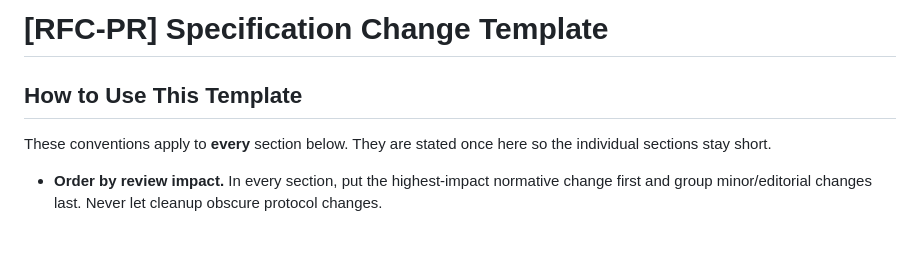
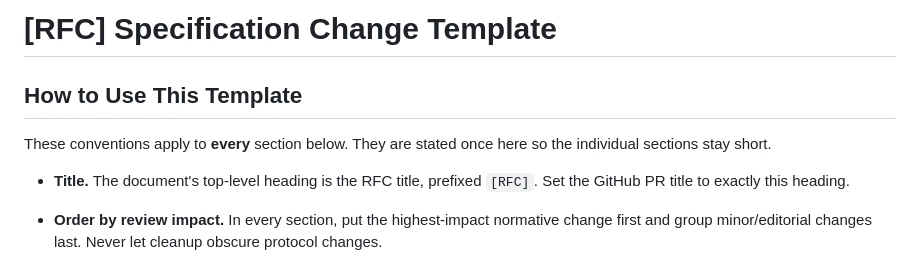
Before and after one commit to logos-blockchain/research, a Markdown page: templates/RFC-PR.md, the part around the change. Drawn GitHub-style; blank space fills up the shorter version.

Commit message:
template: retitle RFC-PR to RFC and bind the PR title to the document title (#12)
The template's heading prefix becomes [RFC]; the PR is the medium, not the
thing being specified. A new convention in How to Use This Template requires
the GitHub PR title to be set to the document's top-level heading, so the PR
list and the description never disagree about a change's name.

```diff
--- a/templates/RFC-PR.md
+++ b/templates/RFC-PR.md
@@ -1,4 +1,4 @@
-# [RFC-PR] Specification Change Template
+# [RFC] Specification Change Template
 
 ## How to Use This Template
 
@@ -6,6 +6,7 @@
 
 These conventions apply to **every** section below. They are stated once here so the individual sections stay short.
 
+- **Title.** The document's top-level heading is the RFC title, prefixed `[RFC]`. Set the GitHub PR title to exactly this heading.
 - **Order by review impact.** In every section, put the highest-impact normative change first and group minor/editorial changes last. Never let cleanup obscure protocol changes.
 - **Impact dimensions** (referenced throughout as "impact dimensions"): consensus / safety / liveness, cryptographic validity, serialization & compatibility, data availability, slashing / economics, migration, and externally visible node / validator / user / API behavior. The **Reviewer Orientation** priority labels below define how these map to Critical / High / Medium / Low.
 - **Scale ceremony to size.** For a minor correction, **Motivation** may be a single sentence and **Implementation** a single task.
```
